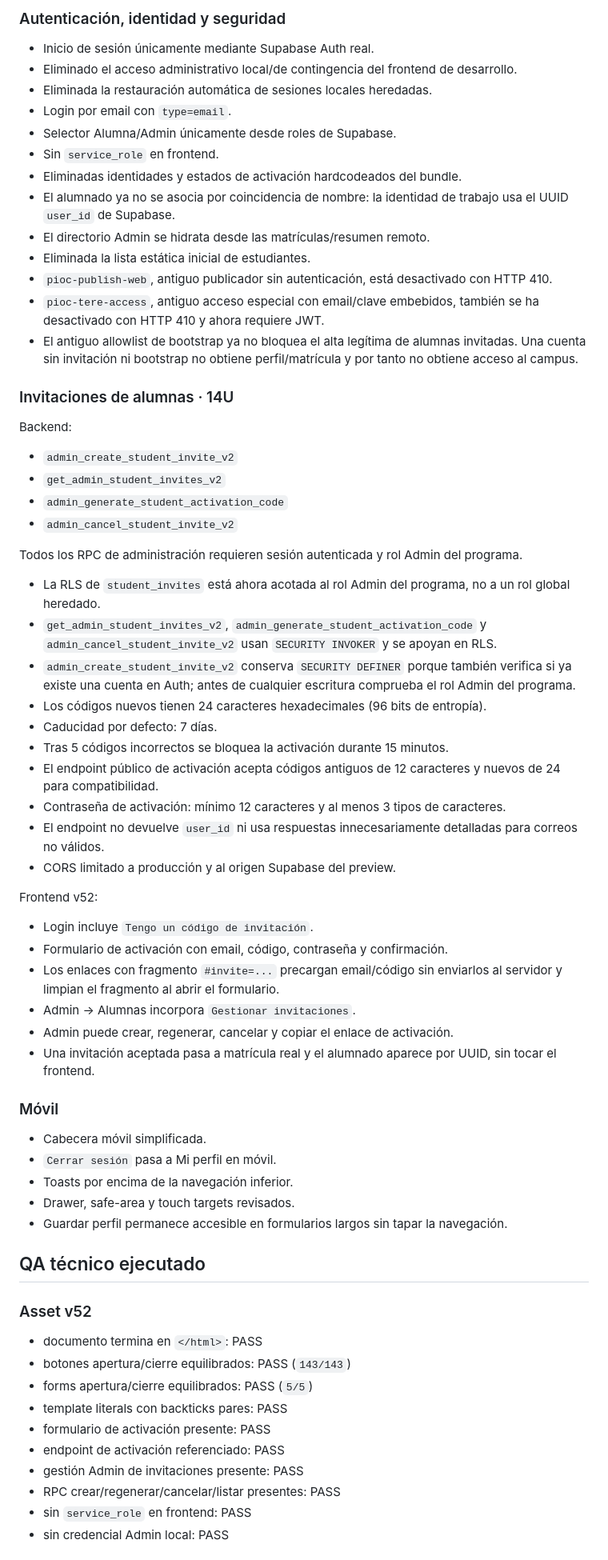
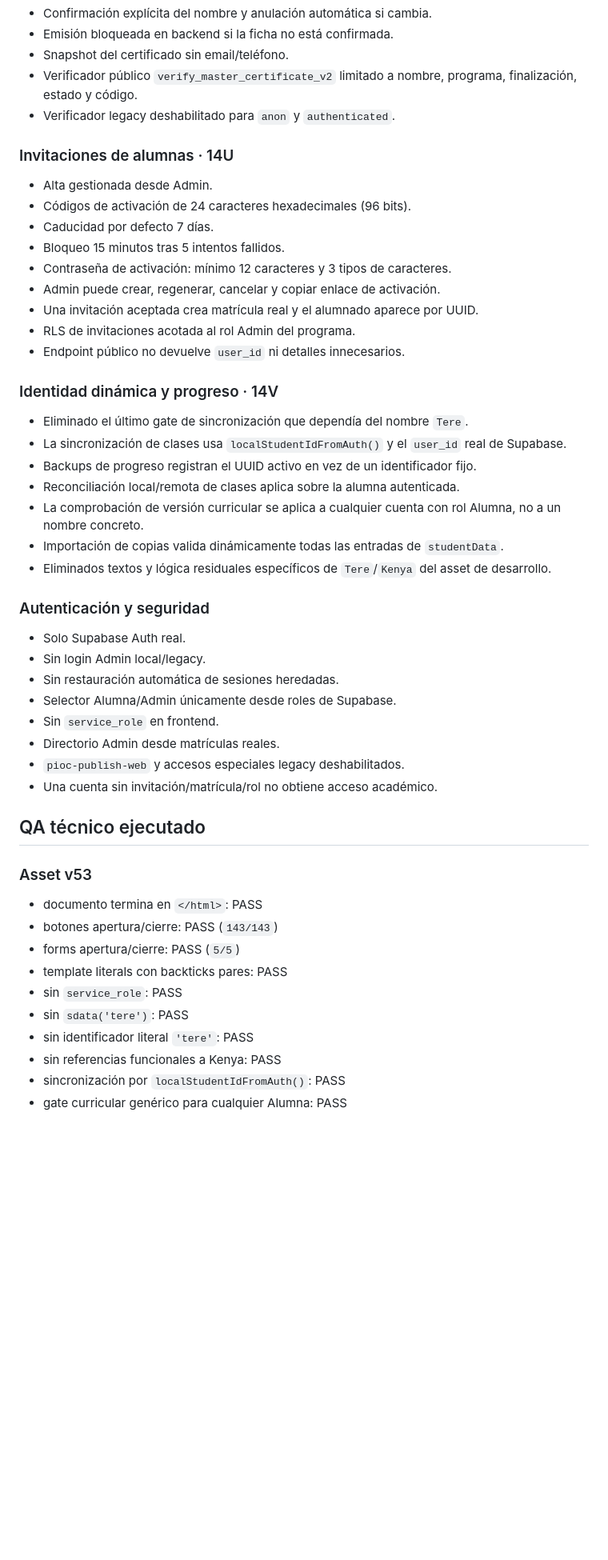
Before and after one commit to tere306/campus-ux-ui-kenya, a Markdown page: docs/DEVELOPMENT_STATUS.md, the part around one of its changes. Shown at 80% size. GitHub-like rendering; blank space fills up the shorter version.

Commit message:
docs: update development status to v53

```diff
--- a/docs/DEVELOPMENT_STATUS.md
+++ b/docs/DEVELOPMENT_STATUS.md
@@ -68,70 +44,54 @@ Existe además una Edge Function de **preview de desarrollo** separada de produc
-### Autenticación, identidad y seguridad
-
-- Inicio de sesión únicamente mediante Supabase Auth real.
-- Eliminado el acceso administrativo local/de contingencia del frontend de desarrollo.
-- Eliminada la restauración automática de sesiones locales heredadas.
-- Login por email con `type=email`.
-- Selector Alumna/Admin únicamente desde roles de Supabase.
-- Sin `service_role` en frontend.
-- Eliminadas identidades y estados de activación hardcodeados del bundle.
-- El alumnado ya no se asocia por coincidencia de nombre: la identidad de trabajo usa el UUID `user_id` de Supabase.
-- El directorio Admin se hidrata desde las matrículas/resumen remoto.
-- Eliminada la lista estática inicial de estudiantes.
-- `pioc-publish-web`, antiguo publicador sin autenticación, está desactivado con HTTP 410.
-- `pioc-tere-access`, antiguo acceso especial con email/clave embebidos, también se ha desactivado con HTTP 410 y ahora requiere JWT.
-- El antiguo allowlist de bootstrap ya no bloquea el alta legítima de alumnas invitadas. Una cuenta sin invitación ni bootstrap no obtiene perfil/matrícula y por tanto no obtiene acceso al campus.
+- Confirmación explícita del nombre y anulación automática si cambia.
+- Emisión bloqueada en backend si la ficha no está confirmada.
+- Snapshot del certificado sin email/teléfono.
+- Verificador público `verify_master_certificate_v2` limitado a nombre, programa, finalización, estado y código.
+- Verificador legacy deshabilitado para `anon` y `authenticated`.
 
 ### Invitaciones de alumnas · 14U
 
-Backend:
+- Alta gestionada desde Admin.
+- Códigos de activación de 24 caracteres hexadecimales (96 bits).
+- Caducidad por defecto 7 días.
+- Bloqueo 15 minutos tras 5 intentos fallidos.
+- Contraseña de activación: mínimo 12 caracteres y 3 tipos de caracteres.
+- Admin puede crear, regenerar, cancelar y copiar enlace de activación.
+- Una invitación aceptada crea matrícula real y el alumnado aparece por UUID.
+- RLS de invitaciones acotada al rol Admin del programa.
+- Endpoint público no devuelve `user_id` ni detalles innecesarios.
 
-- `admin_create_student_invite_v2`
-- `get_admin_student_invites_v2`
-- `admin_generate_student_activation_code`
-- `admin_cancel_student_invite_v2`
+### Identidad dinámica y progreso · 14V
 
-Todos los RPC de administración requieren sesión autenticada y rol Admin del programa.
+- Eliminado el último gate de sincronización que dependía del nombre `Tere`.
+- La sincronización de clases usa `localStudentIdFromAuth()` y el `user_id` real de Supabase.
+- Backups de progreso registran el UUID activo en vez de un identificador fijo.
+- Reconciliación local/remota de clases aplica sobre la alumna autenticada.
+- La comprobación de versión curricular se aplica a cualquier cuenta con rol Alumna, no a un nombre concreto.
+- Importación de copias valida dinámicamente todas las entradas de `studentData`.
+- Eliminados textos y lógica residuales específicos de `Tere`/`Kenya` del asset de desarrollo.
 
-- La RLS de `student_invites` está ahora acotada al rol Admin del programa, no a un rol global heredado.
-- `get_admin_student_invites_v2`, `admin_generate_student_activation_code` y `admin_cancel_student_invite_v2` usan `SECURITY INVOKER` y se apoyan en RLS.
-- `admin_create_student_invite_v2` conserva `SECURITY DEFINER` porque también verifica si ya existe una cuenta en Auth; antes de cualquier escritura comprueba el rol Admin del programa.
-- Los códigos nuevos tienen 24 caracteres hexadecimales (96 bits de entropía).
-- Caducidad por defecto: 7 días.
-- Tras 5 códigos incorrectos se bloquea la activación durante 15 minutos.
-- El endpoint público de activación acepta códigos antiguos de 12 caracteres y nuevos de 24 para compatibilidad.
-- Contraseña de activación: mínimo 12 caracteres y al menos 3 tipos de caracteres.
-- El endpoint no devuelve `user_id` ni usa respuestas innecesariamente detalladas para correos no válidos.
-- CORS limitado a producción y al origen Supabase del preview.
+### Autenticación y seguridad
 
-Frontend v52:
-
-- Login incluye `Tengo un código de invitación`.
-- Formulario de activación con email, código, contraseña y confirmación.
-- Los enlaces con fragmento `#invite=...` precargan email/código sin enviarlos al servidor y limpian el fragmento al abrir el formulario.
-- Admin → Alumnas incorpora `Gestionar invitaciones`.
-- Admin puede crear, regenerar, cancelar y copiar el enlace de activación.
-- Una invitación aceptada pasa a matrícula real y el alumnado aparece por UUID, sin tocar el frontend.
-
-### Móvil
-
-- Cabecera móvil simplificada.
-- `Cerrar sesión` pasa a Mi perfil en móvil.
-- Toasts por encima de la navegación inferior.
-- Drawer, safe-area y touch targets revisados.
-- Guardar perfil permanece accesible en formularios largos sin tapar la navegación.
+- Solo Supabase Auth real.
+- Sin login Admin local/legacy.
+- Sin restauración automática de sesiones heredadas.
+- Selector Alumna/Admin únicamente desde roles de Supabase.
+- Sin `service_role` en frontend.
+- Directorio Admin desde matrículas reales.
+- `pioc-publish-web` y accesos especiales legacy deshabilitados.
+- Una cuenta sin invitación/matrícula/rol no obtiene acceso académico.
 
 ## QA técnico ejecutado
 
-### Asset v52
+### Asset v53
 
 - documento termina en `</html>`: PASS
-- botones apertura/cierre equilibrados: PASS (`143/143`)
-- forms apertura/cierre equilibrados: PASS (`5/5`)
+- botones apertura/cierre: PASS (`143/143`)
+- forms apertura/cierre: PASS (`5/5`)
 - template literals con backticks pares: PASS
-- formulario de activación presente: PASS
-- endpoint de activación referenciado: PASS
-- gestión Admin de invitaciones presente: PASS
-- RPC crear/regenerar/cancelar/listar presentes: PASS
-- sin `service_role` en frontend: PASS
-- sin credencial Admin local: PASS
+- sin `service_role`: PASS
+- sin `sdata('tere')`: PASS
+- sin identificador literal `'tere'`: PASS
+- sin referencias funcionales a Kenya: PASS
+- sincronización por `localStudentIdFromAuth()`: PASS
+- gate curricular genérico para cualquier Alumna: PASS
 
```
Also changed, not shown: other parts of docs/DEVELOPMENT_STATUS.md (+33 -67 lines).
